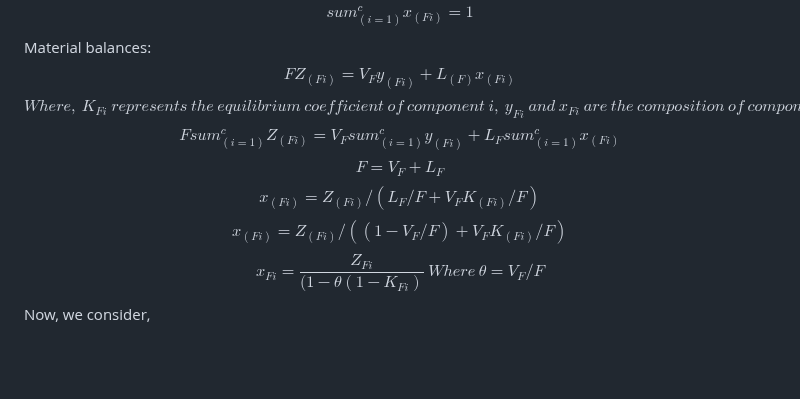
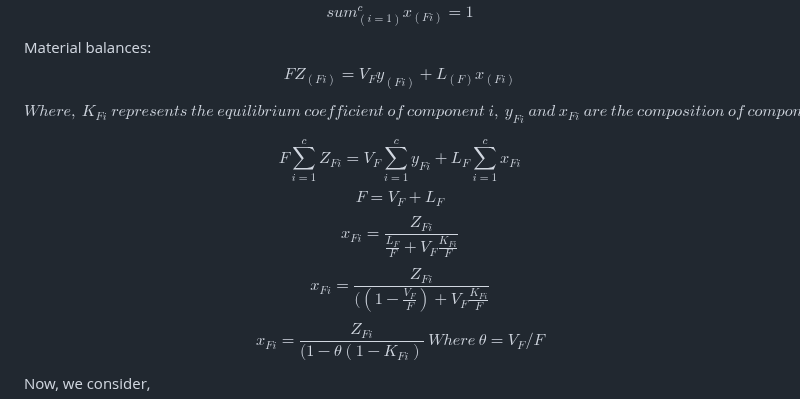
Before and after one commit to subeash/CPD_exp_3_Flash_Drum, a Markdown page: experiment/theory.md, the part around the change. GitHub-like rendering; blank space fills up the shorter version.

```diff
--- a/experiment/theory.md
+++ b/experiment/theory.md
@@ -56,12 +56,14 @@ $$sum_(i=1)^c y_(Fi)=1$$
 $$sum_(i=1)^c x_(Fi)=1$$
 Material balances:
 $$FZ_(Fi) = V_Fy_(Fi) + L_(F)x_(Fi)$$
+
 $$Where,\ K_{Fi}\  represents\  the\  equilibrium\  coefficient\  of\  component\  i,\ y_{Fi}\  and \ x_{Fi}\  are \ the\  composition\  of\  component\  i \ in\  the\  produced\  vapour\  and\  liquid\  streams.\
 Z_{Fi}\  the \ feed\  composition\  of\  component\  i,\ L_F \ and\  V_F \ the\  flow \ rates\  of\  liquid \ and \ vapour \ streams.\  Equation\  13\  can \ be\  extended\  to:\ $$
-$$Fsum_(i=1)^c Z_(Fi)=V_Fsum_(i=1)^c y_(Fi)+L_Fsum_(i=1)^c x_(Fi)$$
+
+$$F\sum_{i=1}^c Z_{Fi}=V_F\sum_{i=1}^c y_{Fi}+L_F\sum_{i=1}^c x_{Fi}$$
 $$F=V_F+L_F$$
-$$x_(Fi)=Z_(Fi)/(L_F/F+V_FK_(Fi)/F)$$
-$$x_(Fi)=Z_(Fi)/((1-V_F/F)+V_FK_(Fi)/F)$$
+$$x_{Fi}=\frac{Z_{Fi}}{\frac{L_F}{F}+V_F\frac{K_{Fi}}{F}}$$
+$$x_{Fi}=\frac{Z_{Fi}}{((1-\frac{V_F}{F})+V_F\frac{K_{Fi}}{F}}$$
 $$x_{Fi}=\frac {Z_{Fi}}{(1-\theta(1-K_{Fi})}\  Where \ \theta=V_F/F$$
 Now, we consider,
 $$f(\theta)=\sum_{i=1}^c \frac{Z_{Fi}}{[1-\theta(1-K_{Fi})]}-1$$
```
